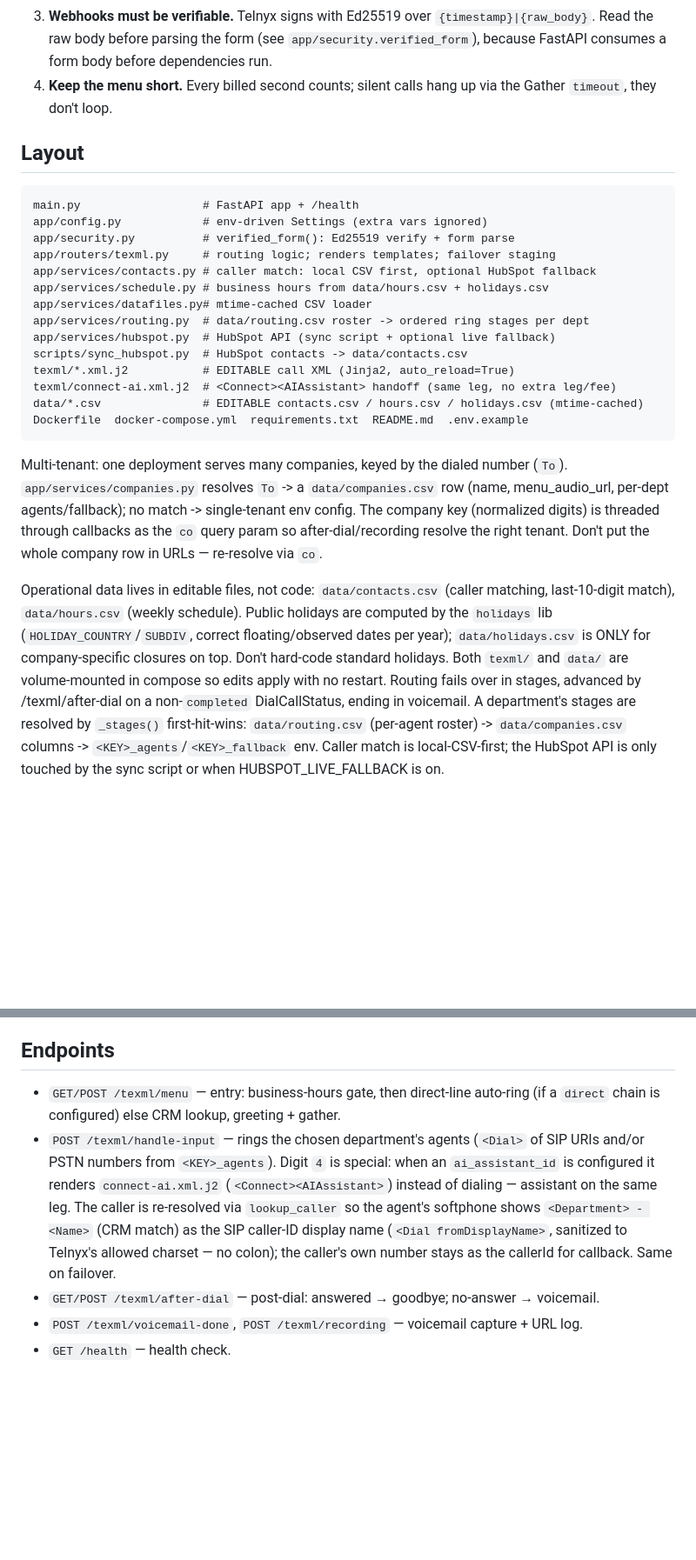
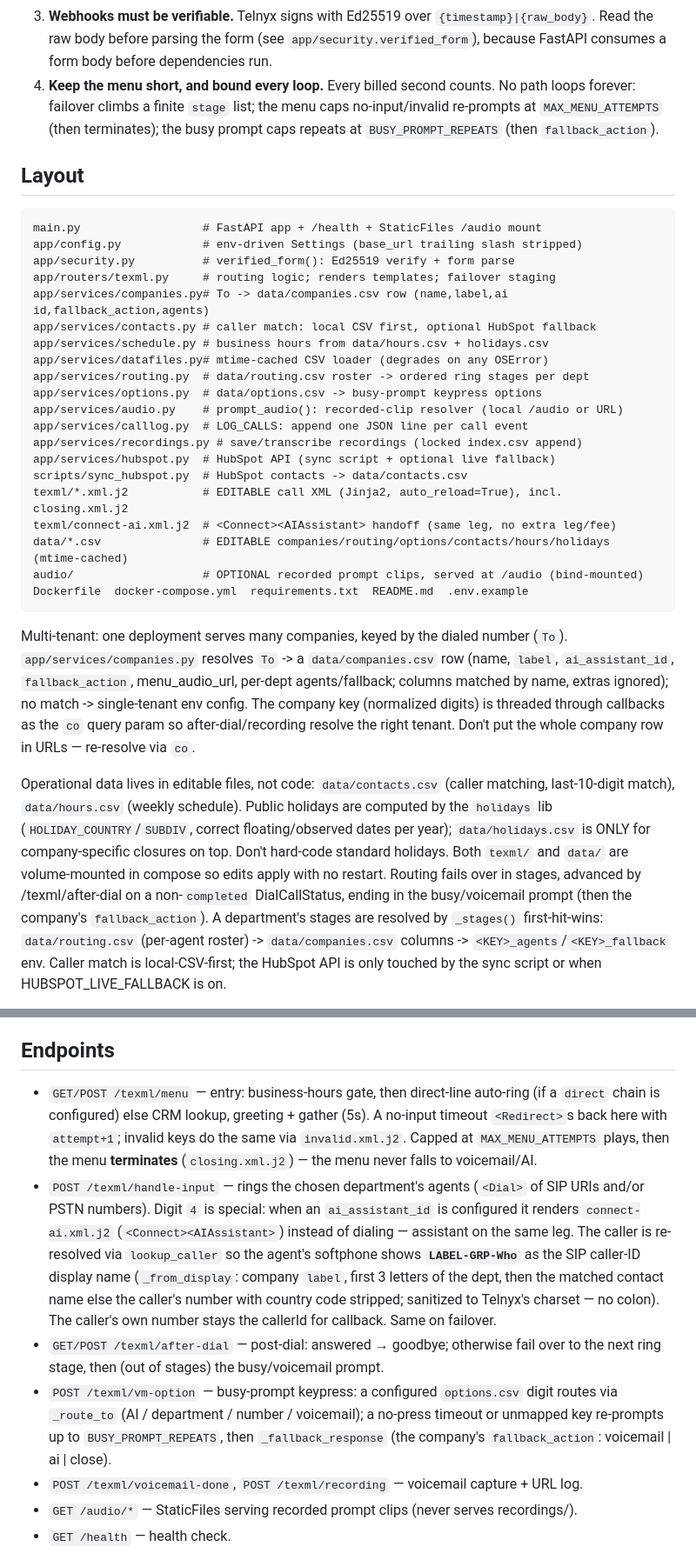
Before and after one commit to AdrielleU/IVR-Triage, a Markdown page: CLAUDE.md, 2 parts joined by grey strips. Shown at 87% size. GitHub-like rendering; blank space fills up the shorter version.

Commit message:
docs: bring CLAUDE.md up to date with this session's features
- Layout: add options.py, audio.py, calllog.py, companies.py, recordings.py, the
  audio/ dir, and the /audio static mount; data/*.csv now lists all the configs.
- Constraint #4: every loop is bounded (failover stage list, MAX_MENU_ATTEMPTS,
  BUSY_PROMPT_REPEATS) — not "silent calls hang up".
- Endpoints: menu no-input/invalid cap -> terminate; LABEL-GRP-Who display via
  _from_display; after-dial -> next stage then busy prompt; add /vm-option and
  /audio. Multi-tenant row gains label/ai_assistant_id/fallback_action.
- Configuration: add FALLBACK_ACTION, BUSY_PROMPT_REPEATS, COMPANY_LABEL,
  DIRECT_AGENTS/_FALLBACK, LOG_CALLS, the recorded-prompt and recording vars.

Co-Authored-By: Claude Opus 4.8 (1M context) <noreply@anthropic.com>

````diff
--- a/CLAUDE.md
+++ b/CLAUDE.md
@@ -31,32 +31,41 @@ double-bills.
    `{timestamp}|{raw_body}`. Read the raw body before parsing the form (see
    `app/security.verified_form`), because FastAPI consumes a form body before
    dependencies run.
-4. **Keep the menu short.** Every billed second counts; silent calls hang up via
-   the Gather `timeout`, they don't loop.
+4. **Keep the menu short, and bound every loop.** Every billed second counts. No
+   path loops forever: failover climbs a finite `stage` list; the menu caps
+   no-input/invalid re-prompts at `MAX_MENU_ATTEMPTS` (then terminates); the busy
+   prompt caps repeats at `BUSY_PROMPT_REPEATS` (then `fallback_action`).
 
 ## Layout
 
 ```
-main.py                  # FastAPI app + /health
-app/config.py            # env-driven Settings (extra vars ignored)
+main.py                  # FastAPI app + /health + StaticFiles /audio mount
+app/config.py            # env-driven Settings (base_url trailing slash stripped)
 app/security.py          # verified_form(): Ed25519 verify + form parse
 app/routers/texml.py     # routing logic; renders templates; failover staging
+app/services/companies.py# To -> data/companies.csv row (name,label,ai id,fallback_action,agents)
 app/services/contacts.py # caller match: local CSV first, optional HubSpot fallback
 app/services/schedule.py # business hours from data/hours.csv + holidays.csv
-app/services/datafiles.py# mtime-cached CSV loader
+app/services/datafiles.py# mtime-cached CSV loader (degrades on any OSError)
 app/services/routing.py  # data/routing.csv roster -> ordered ring stages per dept
+app/services/options.py  # data/options.csv -> busy-prompt keypress options
+app/services/audio.py    # prompt_audio(): recorded-clip resolver (local /audio or URL)
+app/services/calllog.py  # LOG_CALLS: append one JSON line per call event
+app/services/recordings.py # save/transcribe recordings (locked index.csv append)
 app/services/hubspot.py  # HubSpot API (sync script + optional live fallback)
 scripts/sync_hubspot.py  # HubSpot contacts -> data/contacts.csv
-texml/*.xml.j2           # EDITABLE call XML (Jinja2, auto_reload=True)
+texml/*.xml.j2           # EDITABLE call XML (Jinja2, auto_reload=True), incl. closing.xml.j2
 texml/connect-ai.xml.j2  # <Connect><AIAssistant> handoff (same leg, no extra leg/fee)
-data/*.csv               # EDITABLE contacts.csv / hours.csv / holidays.csv (mtime-cached)
+data/*.csv               # EDITABLE companies/routing/options/contacts/hours/holidays (mtime-cached)
+audio/                   # OPTIONAL recorded prompt clips, served at /audio (bind-mounted)
 Dockerfile  docker-compose.yml  requirements.txt  README.md  .env.example
 ```
 
 Multi-tenant: one deployment serves many companies, keyed by the dialed number
 (`To`). `app/services/companies.py` resolves `To` -> a `data/companies.csv` row
-(name, menu_audio_url, per-dept agents/fallback); no match -> single-tenant env
-config. The company key (normalized digits) is threaded through callbacks as the
+(name, `label`, `ai_assistant_id`, `fallback_action`, menu_audio_url, per-dept
+agents/fallback; columns matched by name, extras ignored); no match -> single-tenant
+env config. The company key (normalized digits) is threaded through callbacks as the
 `co` query param so after-dial/recording resolve the right tenant. Don't put the
 whole company row in URLs — re-resolve via `co`.
 
@@ -66,7 +75,8 @@ Public holidays are computed by the `holidays` lib (`HOLIDAY_COUNTRY`/`SUBDIV`,
 correct floating/observed dates per year); `data/holidays.csv` is ONLY for
 company-specific closures on top. Don't hard-code standard holidays. Both `texml/` and `data/` are volume-mounted in compose so
 edits apply with no restart. Routing fails over in stages, advanced by
-/texml/after-dial on a non-`completed` DialCallStatus, ending in voicemail.
+/texml/after-dial on a non-`completed` DialCallStatus, ending in the busy/voicemail
+prompt (then the company's `fallback_action`).
 A department's stages are resolved by `_stages()` first-hit-wins:
 `data/routing.csv` (per-agent roster) -> `data/companies.csv` columns ->
 `<KEY>_agents`/`<KEY>_fallback` env. Caller match is local-CSV-first; the HubSpot
@@ -105,17 +115,27 @@ autoescape protects against a caller name / company breaking the document.
 ## Endpoints
 
 - `GET/POST /texml/menu` — entry: business-hours gate, then direct-line auto-ring
-  (if a `direct` chain is configured) else CRM lookup, greeting + gather.
+  (if a `direct` chain is configured) else CRM lookup, greeting + gather (5s). A
+  no-input timeout `<Redirect>`s back here with `attempt+1`; invalid keys do the
+  same via `invalid.xml.j2`. Capped at `MAX_MENU_ATTEMPTS` plays, then the menu
+  **terminates** (`closing.xml.j2`) — the menu never falls to voicemail/AI.
 - `POST /texml/handle-input` — rings the chosen department's agents (`<Dial>` of
-  SIP URIs and/or PSTN numbers from `<KEY>_agents`). Digit `4` is special: when
-  an `ai_assistant_id` is configured it renders `connect-ai.xml.j2`
-  (`<Connect><AIAssistant>`) instead of dialing — assistant on the same leg. The
-  caller is re-resolved via `lookup_caller` so the agent's softphone shows
-  `<Department> - <Name>` (CRM match) as the SIP caller-ID display name
-  (`<Dial fromDisplayName>`, sanitized to Telnyx's allowed charset — no colon);
-  the caller's own number stays as the callerId for callback. Same on failover.
-- `GET/POST /texml/after-dial` — post-dial: answered → goodbye; no-answer → voicemail.
+  SIP URIs and/or PSTN numbers). Digit `4` is special: when an `ai_assistant_id` is
+  configured it renders `connect-ai.xml.j2` (`<Connect><AIAssistant>`) instead of
+  dialing — assistant on the same leg. The caller is re-resolved via `lookup_caller`
+  so the agent's softphone shows **`LABEL-GRP-Who`** as the SIP caller-ID display
+  name (`_from_display`: company `label`, first 3 letters of the dept, then the
+  matched contact name else the caller's number with country code stripped;
+  sanitized to Telnyx's charset — no colon). The caller's own number stays the
+  callerId for callback. Same on failover.
+- `GET/POST /texml/after-dial` — post-dial: answered → goodbye; otherwise fail over
+  to the next ring stage, then (out of stages) the busy/voicemail prompt.
+- `POST /texml/vm-option` — busy-prompt keypress: a configured `options.csv` digit
+  routes via `_route_to` (AI / department / number / voicemail); a no-press timeout
+  or unmapped key re-prompts up to `BUSY_PROMPT_REPEATS`, then `_fallback_response`
+  (the company's `fallback_action`: voicemail | ai | close).
 - `POST /texml/voicemail-done`, `POST /texml/recording` — voicemail capture + URL log.
+- `GET /audio/*` — StaticFiles serving recorded prompt clips (never serves recordings/).
 - `GET /health` — health check.
 
 Agents are SIP softphones registered to `sip.telnyx.com` (Telnyx is the SIP
````
Also changed, not shown: other parts of CLAUDE.md (+16 -2 lines).
